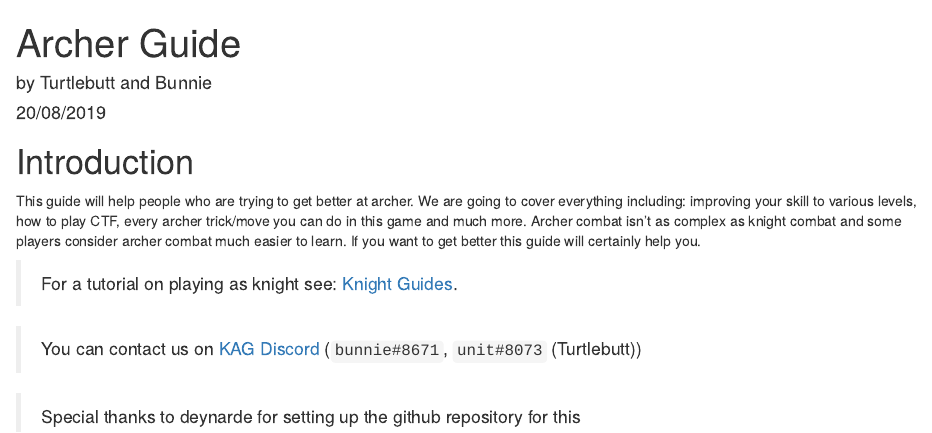
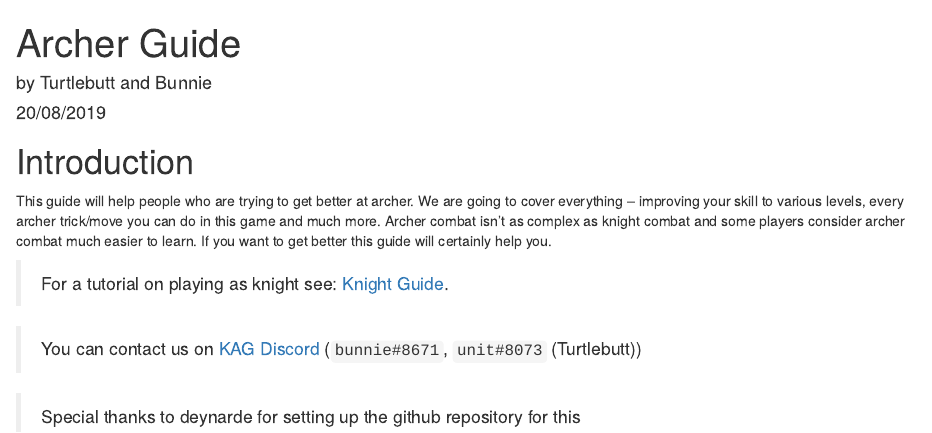
Before and after one commit to deynarde/kag-archer-guide, an R Markdown document (index.Rmd): the page in a window 1100 px wide, from its top. Rendered offline with R 4.5, knitr and Pandoc, with nearby package versions; drawn as R Markdown's standard HTML page in place of the format the file asks for.

Commit message:
Update index.Rmd

```diff
--- a/index.Rmd
+++ b/index.Rmd
@@ -15,9 +15,9 @@ description: "A KAG archer guide for both new and experienced players."
 
 # Introduction {-}
 
-This guide will help people who are trying to get better at archer. We are going to cover everything including: improving your skill to various levels, how to play CTF, every archer trick/move you can do in this game and much more. Archer combat isn't as complex as knight combat and some players consider archer combat much easier to learn. If you want to get better this guide will certainly help you.
+This guide will help people who are trying to get better at archer. We are going to cover everything -- improving your skill to various levels, every archer trick/move you can do in this game and much more. Archer combat isn't as complex as knight combat and some players consider archer combat much easier to learn. If you want to get better this guide will certainly help you.
 
-> For a tutorial on playing as knight see: [Knight Guides](https://deynarde.github.io/kag-knight-guide/).
+> For a tutorial on playing as knight see: [Knight Guide](https://deynarde.github.io/kag-knight-guide/).
 
 > You can contact us on [KAG Discord](https://discord.gg/kag) (`bunnie#8671`, `unit#8073` (Turtlebutt))
 
```
